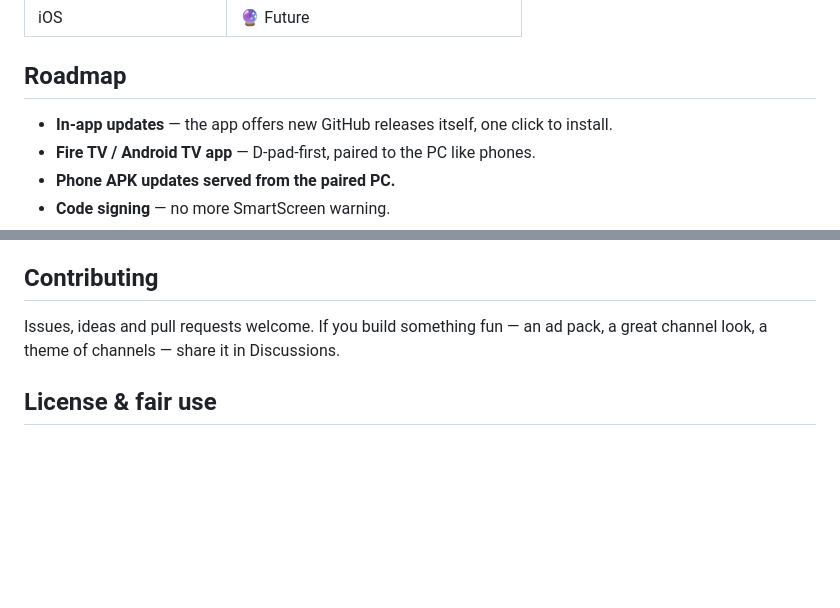
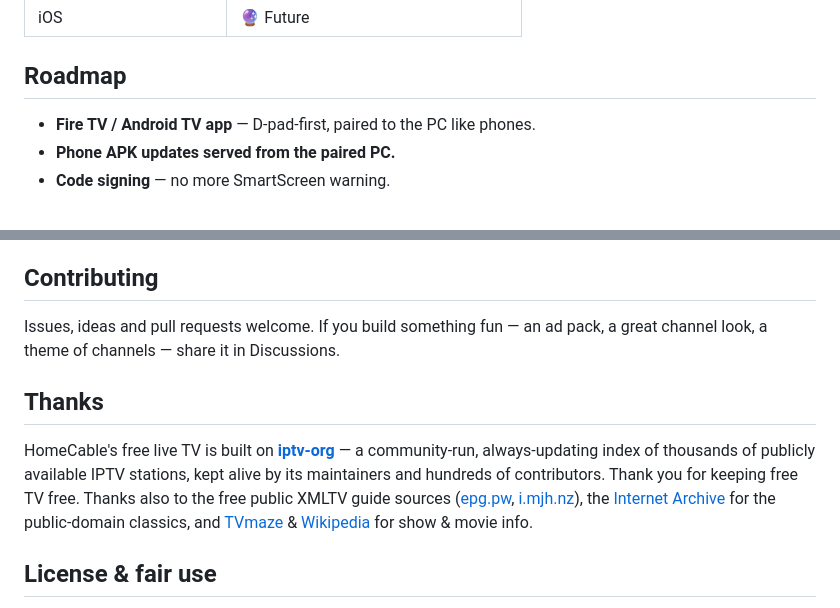
Before and after one commit to OrionVW42/homecable, a Markdown page: README.md, 2 parts joined by grey strips. Rendered like a GitHub page; blank space fills up the shorter version.

```diff
--- a/README.md
+++ b/README.md
@@ -76,7 +77,6 @@ Streaming menus turned watching TV into homework. HomeCable brings back the othe
 
 ## Roadmap
 
-- **In-app updates** — the app offers new GitHub releases itself, one click to install.
 - **Fire TV / Android TV app** — D-pad-first, paired to the PC like phones.
 - **Phone APK updates served from the paired PC.**
 - **Code signing** — no more SmartScreen warning.
@@ -121,6 +121,10 @@ No accounts, no telemetry, no tracking. HomeCable only goes online for optional
 
 Issues, ideas and pull requests welcome. If you build something fun — an ad pack, a great channel look, a theme of channels — share it in Discussions.
 
+## Thanks
+
+HomeCable's free live TV is built on [**iptv-org**](https://github.com/iptv-org/iptv) — a community-run, always-updating index of thousands of publicly available IPTV stations, kept alive by its maintainers and hundreds of contributors. Thank you for keeping free TV free. Thanks also to the free public XMLTV guide sources ([epg.pw](https://epg.pw), [i.mjh.nz](https://i.mjh.nz)), the [Internet Archive](https://archive.org) for the public-domain classics, and [TVmaze](https://www.tvmaze.com) & [Wikipedia](https://www.wikipedia.org) for show & movie info.
+
 ## License & fair use
 
 MIT — see [LICENSE](LICENSE). HomeCable hosts, provides, sells and endorses no media. You are solely responsible for the content you play and for having the right to play it; the app is **not** intended for piracy or any unlawful use, and installing it means agreeing to that. Provided "as is", without warranty. Bundled third-party components (FFmpeg under GPL v3, Electron, whisper.cpp and others) keep their own licenses — see [NOTICES.md](NOTICES.md).
```
Also changed, not shown: other parts of README.md (+4 -3 lines), NOTICES.md (+1 -0 lines), assets/icon.png, docs/media/icon/icon.png, 10 other files.
